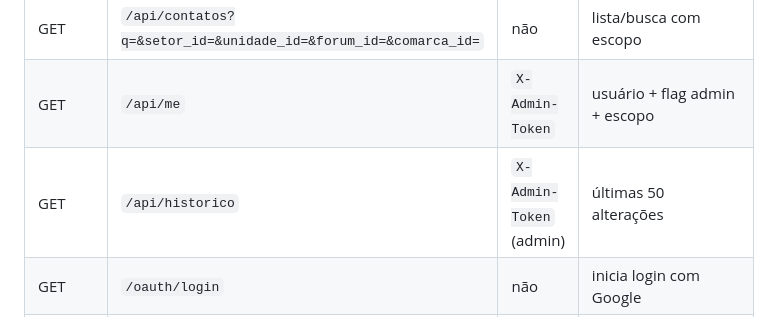
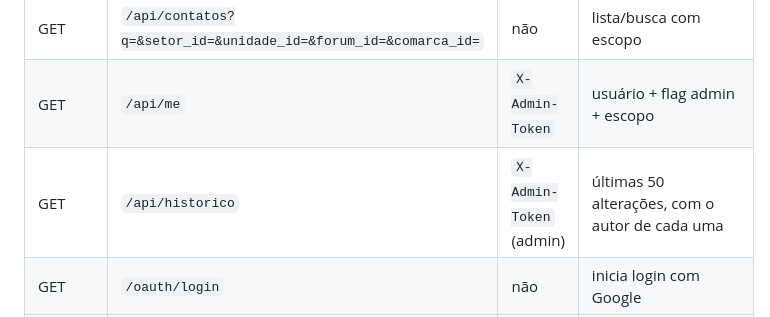
Before and after one commit to EnzoMoulin/diretorio-contatos-v2, a Markdown page: README.md, the part around the change. Drawn GitHub-style.

Commit message:
README: /api/historico devolve o autor de cada alteração

```diff
--- a/README.md
+++ b/README.md
@@ -274,7 +274,7 @@ com salt; hashes sha256 legados são convertidos no primeiro login.
 | GET | `/api/setores?unidade_id=` | não | setores da unidade |
 | GET | `/api/contatos?q=&setor_id=&unidade_id=&forum_id=&comarca_id=` | não | lista/busca com escopo |
 | GET | `/api/me` | `X-Admin-Token` | usuário + flag admin + escopo |
-| GET | `/api/historico` | `X-Admin-Token` (admin) | últimas 50 alterações |
+| GET | `/api/historico` | `X-Admin-Token` (admin) | últimas 50 alterações, com o autor de cada uma |
 | GET | `/oauth/login` | não | inicia login com Google |
 | GET | `/oauth/callback` | não | retorno do Google → sessão |
 | POST | `/api/logout` | token | encerra a sessão |
```
